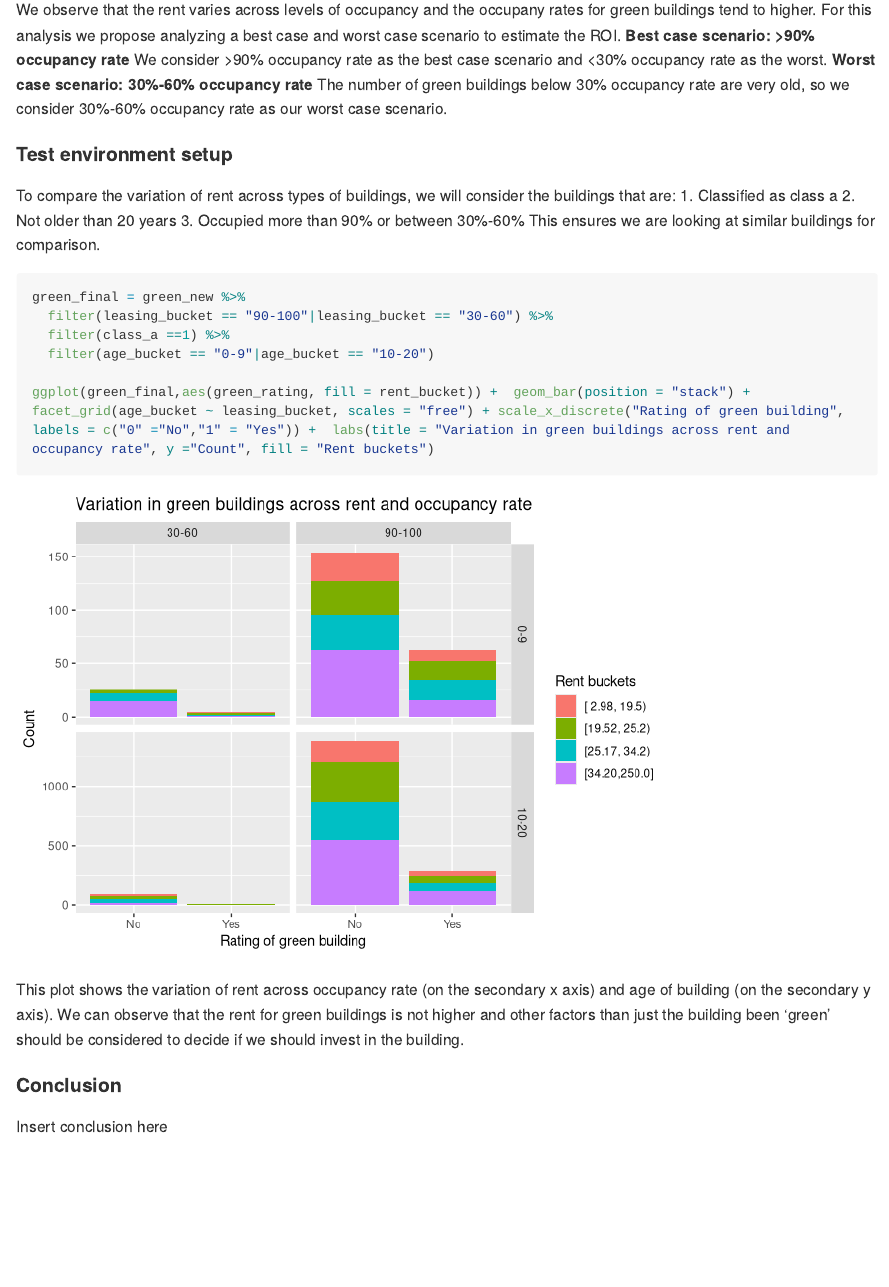
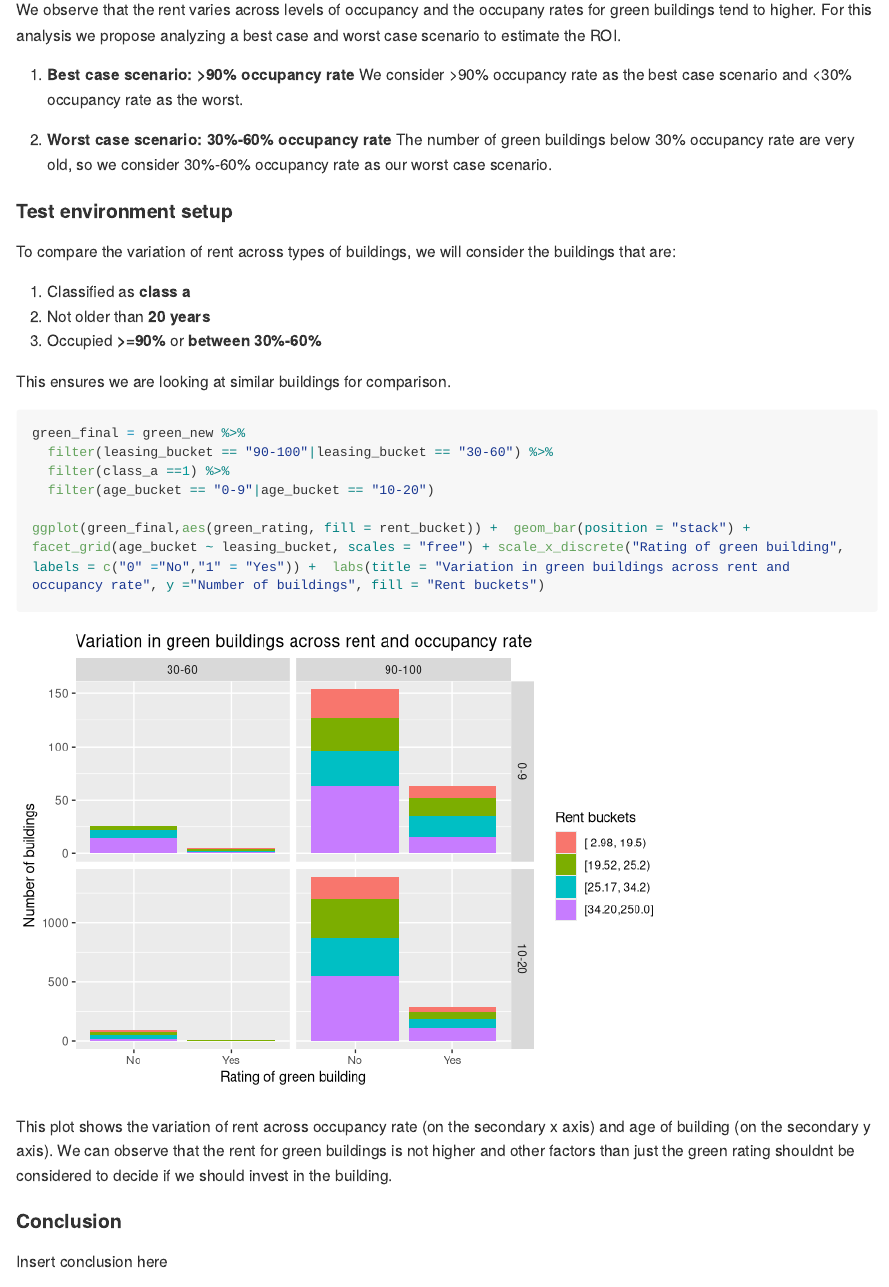
Before and after one commit to abhinaya08/STA380_Exercise1, an R Markdown document (Exercise1.Rmd): the page in a window 1100 px wide, from 7340 px down. Rendered offline with R 4.5, knitr and Pandoc, with nearby package versions; some code elsewhere in the file could not run offline; long lines of code are wrapped.

Commit message:
more formatting changes

````diff
--- a/Exercise1.Rmd
+++ b/Exercise1.Rmd
@@ -103,27 +104,32 @@ The building we are planning to invest is in a good neighborhood where most of t
 
 #### Best and worst case scenario
 We observe that the rent varies across levels of occupancy and the occupany rates for green buildings tend to higher. For this analysis we propose analyzing a best case and worst case scenario to estimate the ROI.
-**Best case scenario: >90% occupancy rate**
+
+1. **Best case scenario: >90% occupancy rate**
 We consider >90% occupancy rate as the best case scenario and <30% occupancy rate as the worst.
-**Worst case scenario: 30%-60% occupancy rate**
+
+2. **Worst case scenario: 30%-60% occupancy rate**
 The number of green buildings below 30% occupancy rate are very old, so we consider 30%-60% occupancy rate as our worst case scenario.
 
 #### Test environment setup
 To compare the variation of rent across types of buildings, we will consider the buildings that are:
-1. Classified as class a
-2. Not older than 20 years
-3. Occupied more than 90% or between 30%-60%
+
+1. Classified as **class a**
+2. Not older than **20 years**
+3. Occupied **>=90%** or **between 30%-60%**
+
 This ensures we are looking at similar buildings for comparison.
+
 ```{r}
 green_final = green_new %>%
   filter(leasing_bucket == "90-100"|leasing_bucket == "30-60") %>%
   filter(class_a ==1) %>%
   filter(age_bucket == "0-9"|age_bucket == "10-20")
 
-ggplot(green_final,aes(green_rating, fill = rent_bucket)) +  geom_bar(position = "stack") + facet_grid(age_bucket ~ leasing_bucket, scales = "free") + scale_x_discrete("Rating of green building", labels = c("0" ="No","1" = "Yes")) +  labs(title = "Variation in green buildings across rent and occupancy rate", y ="Count", fill = "Rent buckets")
+ggplot(green_final,aes(green_rating, fill = rent_bucket)) +  geom_bar(position = "stack") + facet_grid(age_bucket ~ leasing_bucket, scales = "free") + scale_x_discrete("Rating of green building", labels = c("0" ="No","1" = "Yes")) +  labs(title = "Variation in green buildings across rent and occupancy rate", y ="Number of buildings", fill = "Rent buckets")
 ```
 
-This plot shows the variation of rent across occupancy rate (on the secondary x axis) and age of building (on the secondary y axis). We can observe that the rent for green buildings is not higher and other factors than just the building been 'green' should be considered to decide if we should invest in the building.
+This plot shows the variation of rent across occupancy rate (on the secondary x axis) and age of building (on the secondary y axis). We can observe that the rent for green buildings is not higher and other factors than just the green rating shouldnt be considered to decide if we should invest in the building.
 
 #### Conclusion
 Insert conclusion here
````
Also changed, not shown: Exercise1.md, Exercise1.Rmd (1 more changed lines), 2 other files.
